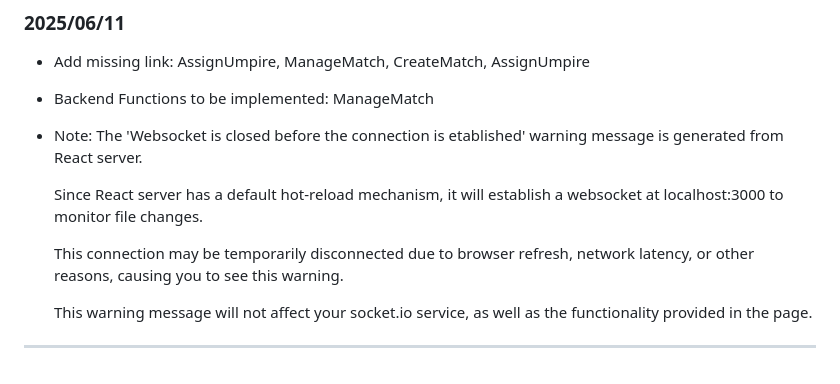
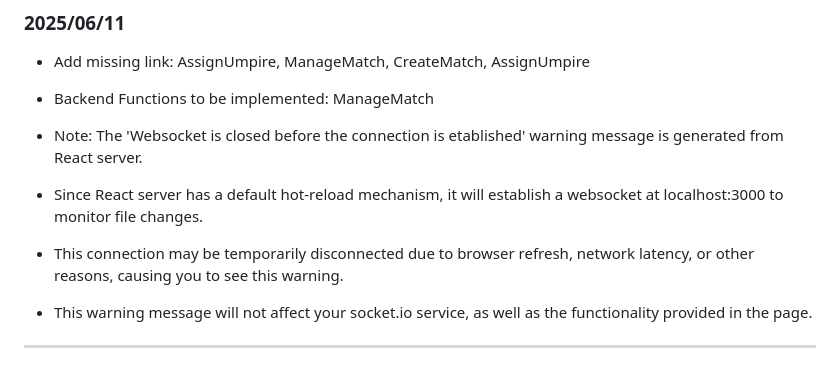
Before and after one commit to alex1792/Scoreboard, a Markdown page: README.md, the part around the change. GitHub-like rendering.

Commit message:
2025/06/11 Second Commit
README update

```diff
--- a/README.md
+++ b/README.md
@@ -216,12 +216,12 @@ deactivate
 ### 2025/06/11
 - Add missing link: AssignUmpire, ManageMatch, CreateMatch, AssignUmpire
 - Backend Functions to be implemented: ManageMatch
-- Note: The 'Websocket is closed before the connection is etablished' warning message is generated
-  from React server.
+- Note: The 'Websocket is closed before the connection is etablished' warning message is generated from React server.
+- Since React server has a default hot-reload mechanism, it will establish a websocket at localhost:3000 to monitor file changes.
 
-  Since React server has a default hot-reload mechanism, it will establish a websocket at localhost:3000 to monitor file changes.
 
-  This connection may be temporarily disconnected due to browser refresh, network latency, or other reasons, causing you to see this warning.
+- This connection may be temporarily disconnected due to browser refresh, network latency, or other reasons, causing you to see this warning.
 
-  This warning message will not affect your socket.io service, as well as the functionality provided in the page.
+
+- This warning message will not affect your socket.io service, as well as the functionality provided in the page.
 ---
```
